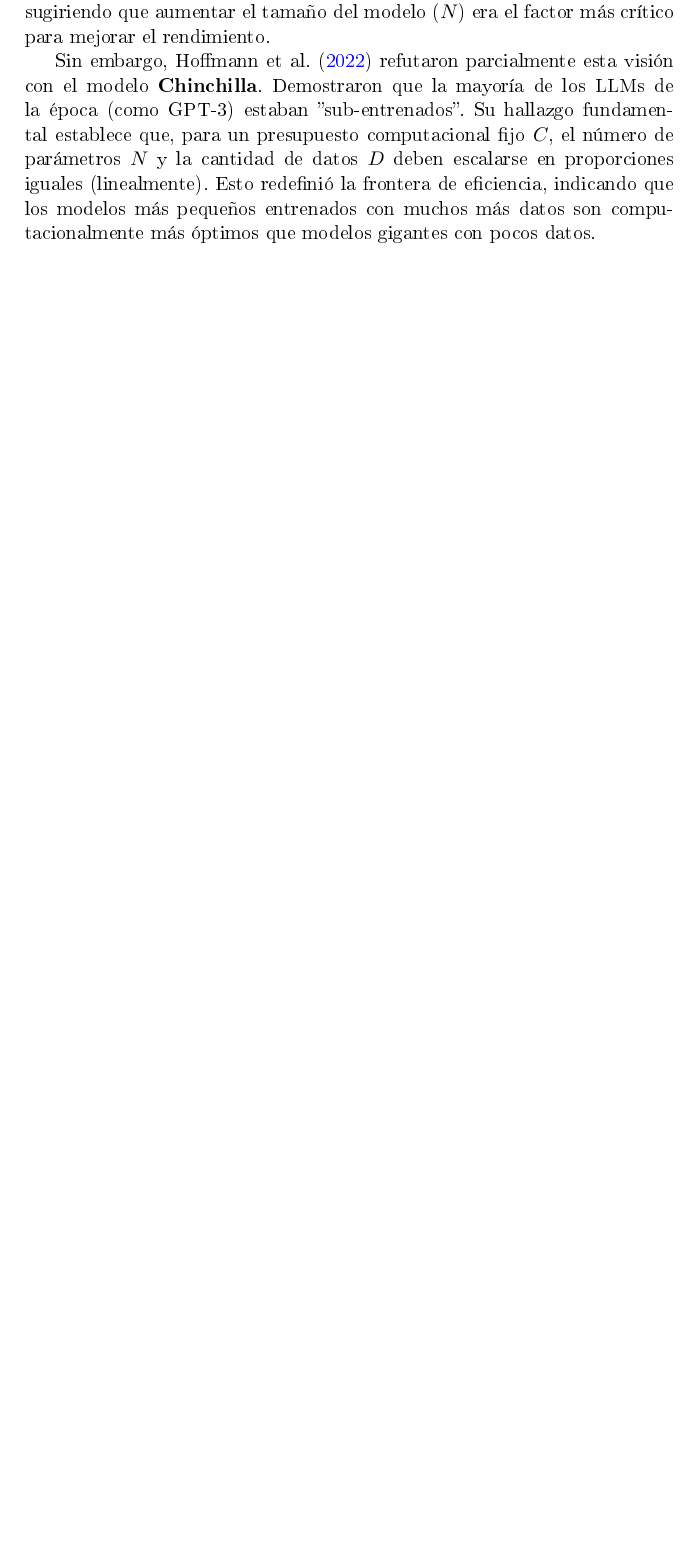
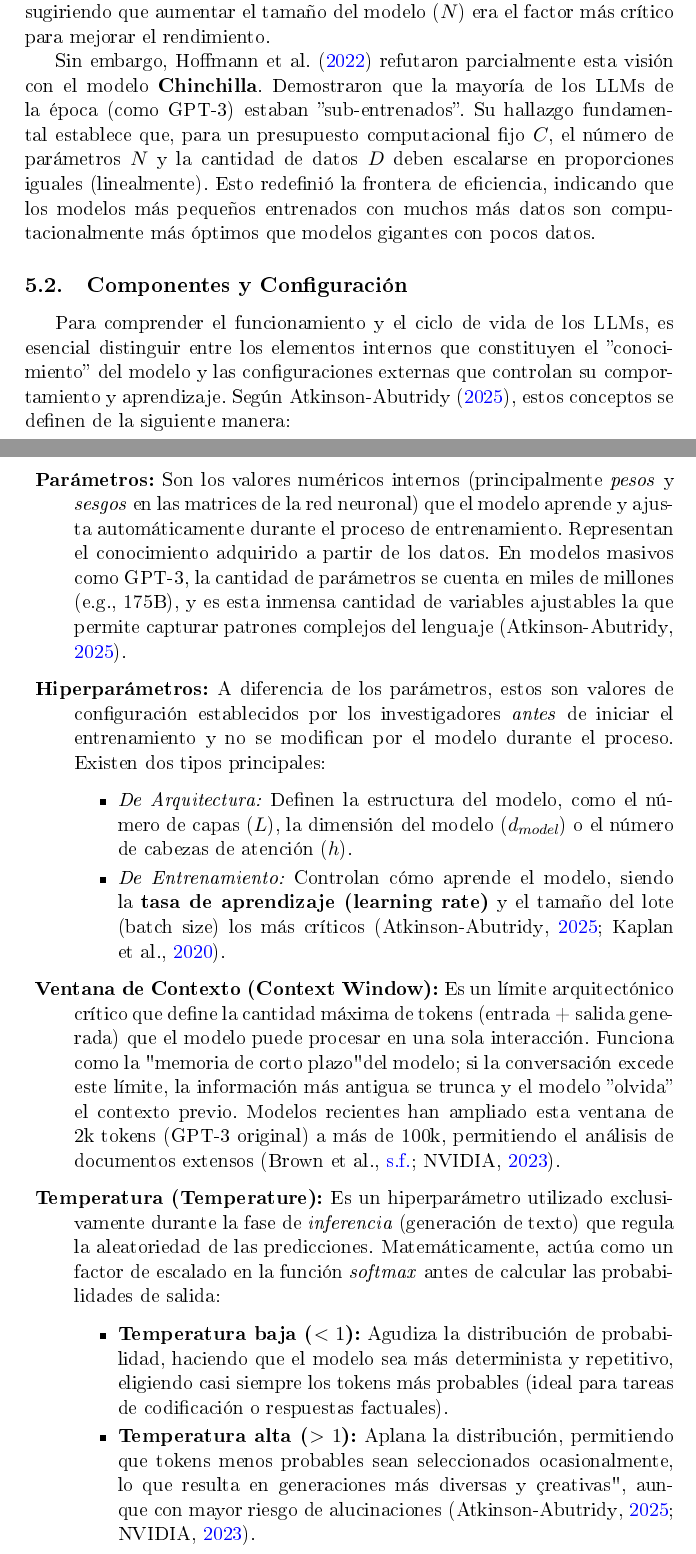
Before and after one commit to Gaviola/Tesina, a LaTeX document (Docs/marco_teorico/Documento_LLMs_VLLMs.tex): part of page 11 of 20 before the commit and two parts of pages 11 and 12 of 21 after it, the two joined at a grey line, cut so that both start at the same text, the shorter picture padded with empty space. The pictures show the PDF file Docs/marco_teorico/Documento_LLMs_VLLMs.pdf that the author committed with the source.

Commit message:
Agregados seccion de componentes y configuracion de LLMs

```diff
--- a/Docs/marco_teorico/Documento_LLMs_VLLMs.tex
+++ b/Docs/marco_teorico/Documento_LLMs_VLLMs.tex
@@ -378,3 +379,37 @@ Sin embargo, \textcite{hoffmann_training_2022} refutaron parcialmente esta visi
 Su hallazgo fundamental establece que, para un presupuesto computacional fijo $C$, el número de parámetros $N$ y la cantidad de datos $D$ deben escalarse en proporciones iguales (linealmente). Esto redefinió
 la frontera de eficiencia, indicando que los modelos más pequeños entrenados con muchos más datos son computacionalmente más óptimos que modelos gigantes con pocos datos.
 
+\subsection{Componentes y Configuración}
+
+Para comprender el funcionamiento y el ciclo de vida de los LLMs, es esencial distinguir entre los elementos internos que constituyen el ''conocimiento'' del modelo y las configuraciones externas que controlan
+su comportamiento y aprendizaje. Según \textcite{atkinson2025}, estos conceptos se definen de la siguiente manera:
+
+\begin{description}
+    \item{\textbf{Parámetros:}}
+    Son los valores numéricos internos (principalmente \textit{pesos} y \textit{sesgos} en las matrices de la red neuronal) que el modelo aprende y ajusta automáticamente durante el proceso de entrenamiento.
+    Representan el conocimiento adquirido a partir de los datos. En modelos masivos como GPT-3, la cantidad de parámetros se cuenta en miles de millones (e.g., 175B), y es esta inmensa cantidad de variables
+    ajustables la que permite capturar patrones complejos del lenguaje \parencite{atkinson2025}.
+
+    \item{\textbf{Hiperparámetros:}}
+    A diferencia de los parámetros, estos son valores de configuración establecidos por los investigadores \textit{antes} de iniciar el entrenamiento y no se modifican por el modelo durante el proceso.
+    Existen dos tipos principales:
+    \begin{itemize}
+        \item \textit{De Arquitectura:} Definen la estructura del modelo, como el número de capas ($L$), la dimensión del modelo ($d_{model}$) o el número de cabezas de atención ($h$).
+        \item \textit{De Entrenamiento:} Controlan cómo aprende el modelo, siendo la \textbf{tasa de aprendizaje (learning rate)} y el tamaño del lote (batch size) los más críticos
+        \parencite{atkinson2025, kaplan_scaling_2020}.
+    \end{itemize}
+
+    \item{\textbf{Ventana de Contexto (Context Window):}}
+    Es un límite arquitectónico crítico que define la cantidad máxima de tokens (entrada + salida generada) que el modelo puede procesar en una sola interacción. Funciona como la "memoria de corto plazo" del
+    modelo; si la conversación excede este límite, la información más antigua se trunca y el modelo ''olvida'' el contexto previo. Modelos recientes han ampliado esta ventana de 2k tokens (GPT-3 original) a más
+    de 100k, permitiendo el análisis de documentos extensos \parencite{nvidia2023, brown_language_nodate}.
+
+    \item{\textbf{Temperatura (Temperature):}}
+    Es un hiperparámetro utilizado exclusivamente durante la fase de \textit{inferencia} (generación de texto) que regula la aleatoriedad de las predicciones. Matemáticamente, actúa como un factor de escalado
+    en la función \textit{softmax} antes de calcular las probabilidades de salida:
+    \begin{itemize}
+        \item \textbf{Temperatura baja ($< 1$):} Agudiza la distribución de probabilidad, haciendo que el modelo sea más determinista y repetitivo, eligiendo casi siempre los tokens más probables (ideal para
+        tareas de codificación o respuestas factuales).
+        \item \textbf{Temperatura alta ($> 1$):} Aplana la distribución, permitiendo que tokens menos probables sean seleccionados ocasionalmente, lo que resulta en generaciones más diversas y "creativas",
+        aunque con mayor riesgo de alucinaciones \parencite{atkinson2025, nvidia2023}.
+    \end{itemize}
@@ -381,3 +421,4 @@ la frontera de eficiencia, indicando que los modelos más pequeños entrenados c
+\end{description}
 
 \subsection{Ciclo de Vida de un LLM}
 
@@ -588,3 +633,5 @@ como un verdadero chatbot multimodal \parencite{liu_visual_2023}.
+    \parencite{gunasekar_textbooks_2023}.
+
 \end{description}
 
 \printbibliography
```
Also changed, not shown: Docs/marco_teorico/referencias.bib (+5 -14 lines), Docs/marco_teorico/Documento_LLMs_VLLMs.pdf, Docs/marco_teorico/Documento_LLMs_VLLMs.tex (40 more changed lines).
